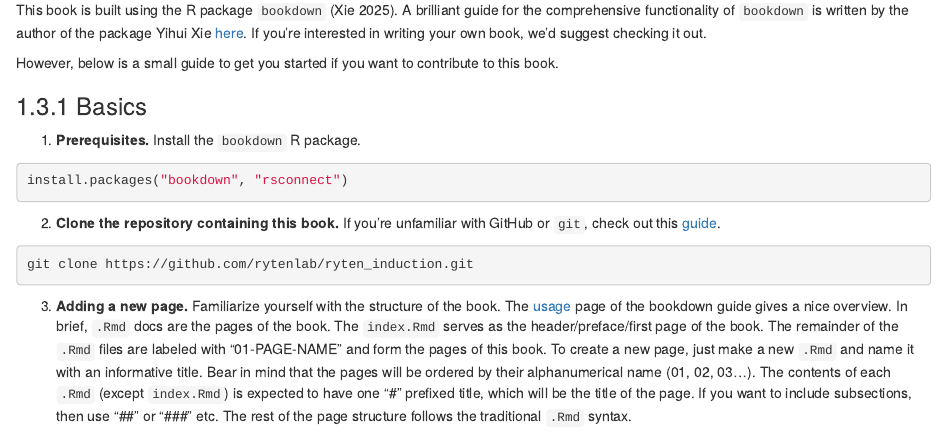
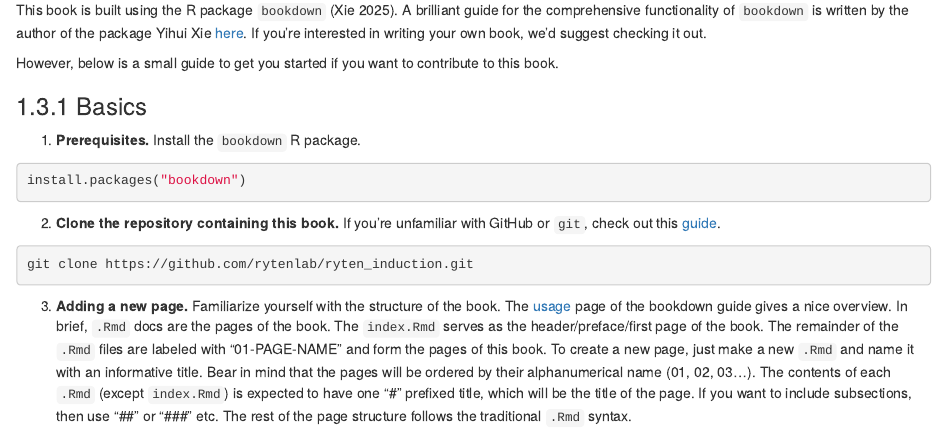
Before and after one commit to rytenlab/ryten_induction, an R Markdown document (01-Contributing.Rmd): the page in a window 1100 px wide, from 410 px down. Rendered offline with R 4.5, knitr and Pandoc, with nearby package versions; drawn as R Markdown's standard HTML page in place of the format the file asks for.

Commit message:
Forgot to remove rsconnect from the code chunk

````diff
--- a/01-Contributing.Rmd
+++ b/01-Contributing.Rmd
@@ -19,7 +19,7 @@ However, below is a small guide to get you started if you want to contribute to
 1.  **Prerequisites.** Install the `bookdown` R package.
 
 ```{r install-bookdown, eval = FALSE}
-install.packages("bookdown", "rsconnect")
+install.packages("bookdown")
 ```
 
 2.  **Clone the repository containing this book.** If you're unfamiliar with GitHub or `git`, check out this [guide](https://happygitwithr.com/).
````
